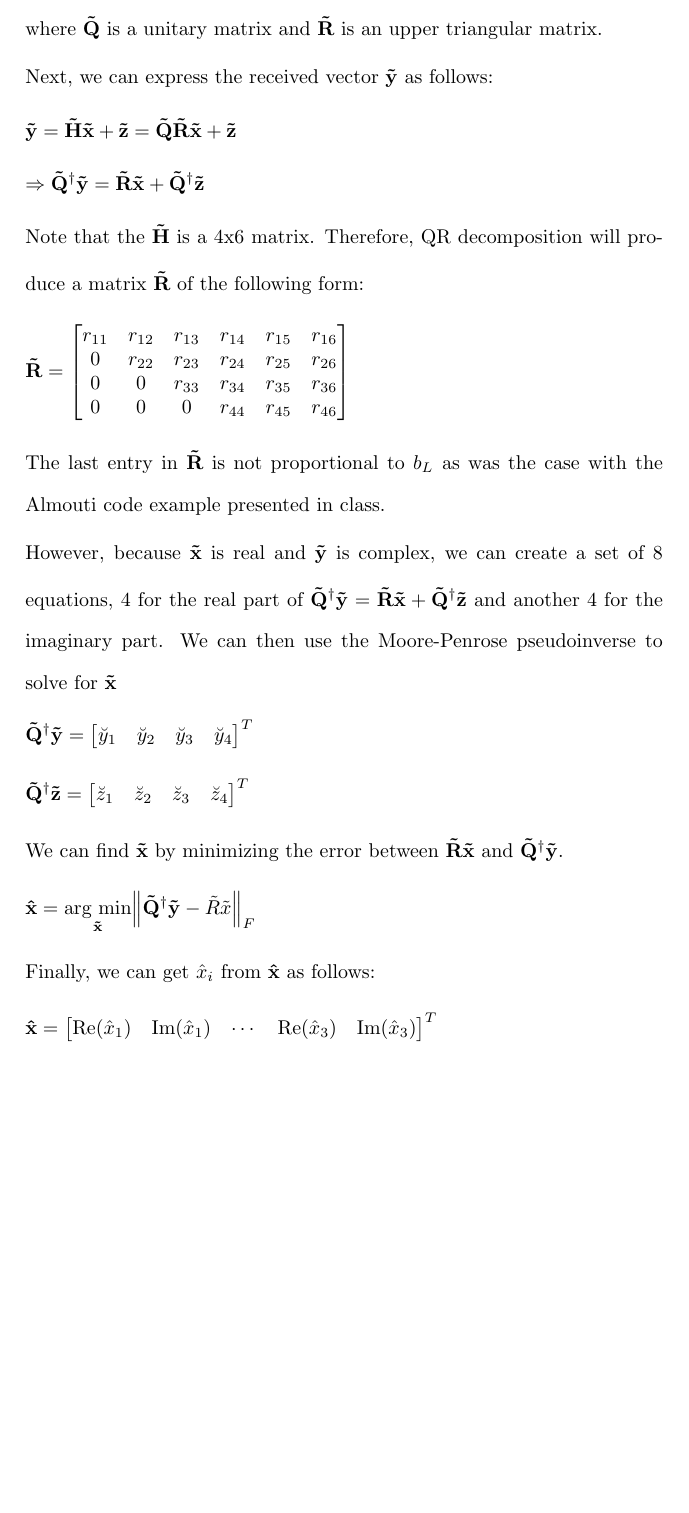
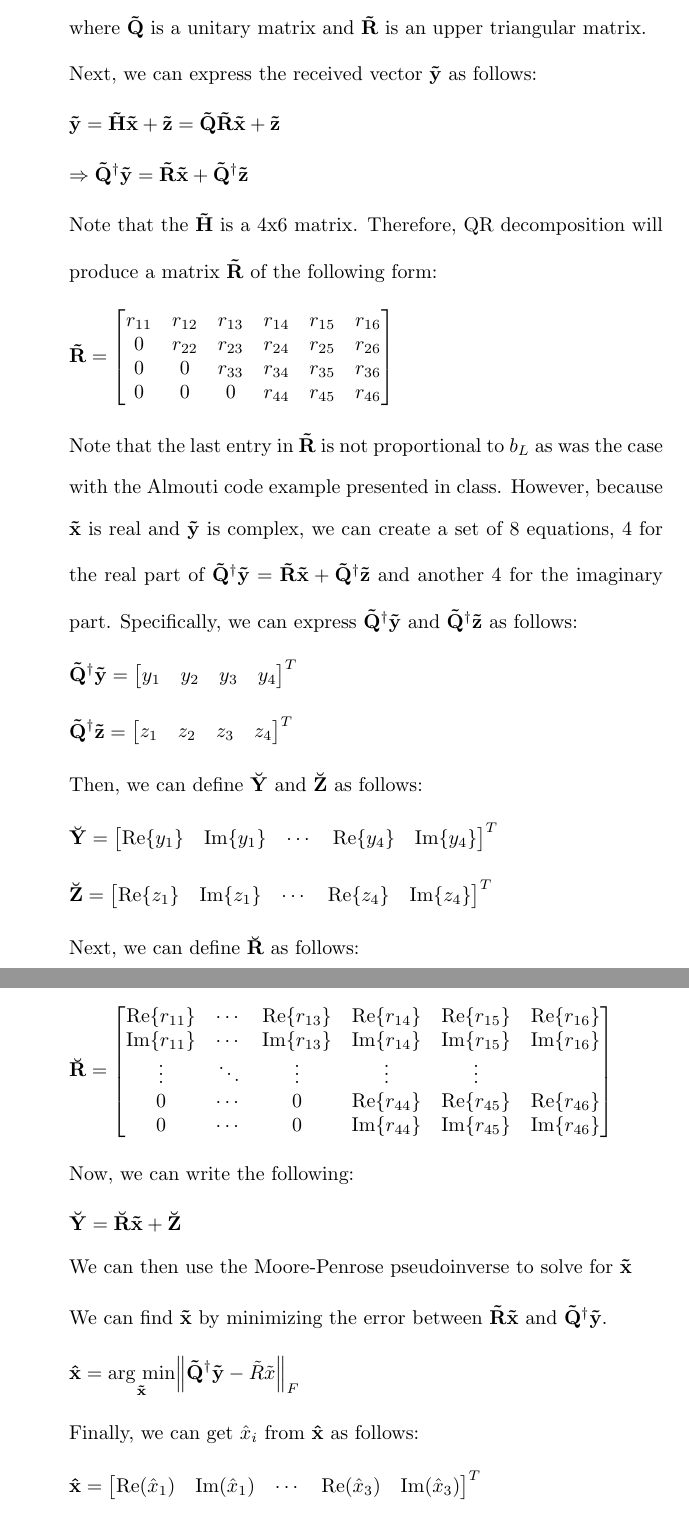
Before and after one commit to osowatzke/ECE_638, a LaTeX problem sheet (Exam2_Sowatzke.tex): part of page 15 of 15 before the commit and two parts of pages 15 and 16 of 16 after it, the two joined at a grey line, cut so that both start at the same text, the shorter picture padded with empty space. Compiled offline with pdfLaTeX.

Commit message:
Saving intermediate work

```diff
--- a/Exam2_Sowatzke.tex
+++ b/Exam2_Sowatzke.tex
@@ -724,7 +724,6 @@ the generalized-fading channel model, the signal envelope at the ith receiver br
 			\begin{equation*}
 				\mathbf{\tilde{H}} = \mathbf{\tilde{Q}}\mathbf{\tilde{R}}
 			\end{equation*}
-		\end{enumerate}
 
 			where $\mathbf{\tilde{Q}}$ is a unitary matrix and $\mathbf{\tilde{R}}$ is an upper triangular matrix.
 
@@ -749,19 +748,47 @@ the generalized-fading channel model, the signal envelope at the ith receiver br
 				\end{bmatrix}
 			\end{equation*}
 
-		The last entry in $\mathbf{\tilde{R}}$ is not proportional to $b_L$ as was the case with the Almouti code example presented in class.
-
-		However, because $\mathbf{\tilde{x}}$ is real and $\mathbf{\tilde{y}}$ is complex, we can create a set of 8 equations, 4 for the real part of $\mathbf{\tilde{Q}^{\dagger}\tilde{y}} = \mathbf{\tilde{R}\tilde{x}} + \mathbf{\tilde{Q}^{\dagger}\tilde{z}}$ and another 4 for the imaginary part. We can then use the Moore-Penrose pseudoinverse to solve for $\mathbf{\tilde{x}}$
+			Note that the last entry in $\mathbf{\tilde{R}}$ is not proportional to $b_L$ as was the case with the Almouti code example presented in class. However, because $\mathbf{\tilde{x}}$ is real and $\mathbf{\tilde{y}}$ is complex, we can create a set of 8 equations, 4 for the real part of $\mathbf{\tilde{Q}^{\dagger}\tilde{y}} = \mathbf{\tilde{R}\tilde{x}} + \mathbf{\tilde{Q}^{\dagger}\tilde{z}}$ and another 4 for the imaginary part. Specifically, we can express $\mathbf{\tilde{Q}}^{\dagger}\mathbf{\tilde{y}}$ and $\mathbf{\tilde{Q}}^{\dagger}\mathbf{\tilde{z}}$ as follows:
 
 			\begin{equation*}
-			\mathbf{\tilde{Q}}^{\dagger}\mathbf{\tilde{y}} = \begin{bmatrix} \breve{y}_1 & \breve{y}_2 & \breve{y}_3 & \breve{y}_4
+				\mathbf{\tilde{Q}}^{\dagger}\mathbf{\tilde{y}} = \begin{bmatrix} y_1 & y_2 & y_3 & y_4
 				\end{bmatrix}^T
 			\end{equation*}
 
 			\begin{equation*}
-			\mathbf{\tilde{Q}}^{\dagger}\mathbf{\tilde{z}} = \begin{bmatrix} \breve{z}_1 & \breve{z}_2 & \breve{z}_3 & \breve{z}_4
+				\mathbf{\tilde{Q}}^{\dagger}\mathbf{\tilde{z}} = \begin{bmatrix} z_1 & z_2 & z_3 & z_4
 				\end{bmatrix}^T
 			\end{equation*}
+
+			Then, we can define $\mathbf{\breve{Y}}$ and $\mathbf{\breve{Z}}$ as follows:
+
+			\begin{equation*}
+				\mathbf{\breve{Y}} = \begin{bmatrix} \text{Re}\{y_1\} & \text{Im}\{y_1\} & \cdots & \text{Re}\{y_4\} & \text{Im}\{y_4\} \end{bmatrix}^T
+			\end{equation*}
+
+			\begin{equation*}
+				\mathbf{\breve{Z}} = \begin{bmatrix} \text{Re}\{z_1\} & \text{Im}\{z_1\} & \cdots & \text{Re}\{z_4\} & \text{Im}\{z_4\} \end{bmatrix}^T
+			\end{equation*}
+
+			Next, we can define $\mathbf{\breve{R}}$ as follows:
+
+			\begin{equation*}
+				\mathbf{\breve{R}} = \begin{bmatrix}
+					\text{Re}\{r_{11}\} & \cdots & \text{Re}\{r_{13}\} & \text{Re}\{r_{14}\} & \text{Re}\{r_{15}\} & \text{Re}\{r_{16}\} \\
+					\text{Im}\{r_{11}\} & \cdots & \text{Im}\{r_{13}\} & \text{Im}\{r_{14}\} & \text{Im}\{r_{15}\} & \text{Im}\{r_{16}\} \\
+					\vdots & \ddots & \vdots & \vdots & \vdots \\
+					0 & \cdots & 0 & \text{Re}\{r_{44}\} & \text{Re}\{r_{45}\} & \text{Re}\{r_{46}\} \\
+					0 & \cdots & 0 & \text{Im}\{r_{44}\} & \text{Im}\{r_{45}\} & \text{Im}\{r_{46}\}
+				\end{bmatrix}
+			\end{equation*}
+
+			Now, we can write the following:
+
+			\begin{equation*}
+				\mathbf{\breve{Y}} = \mathbf{\breve{R}}\mathbf{\tilde{x}} + \mathbf{\breve{Z}}
+			\end{equation*}
+
+			We can then use the Moore-Penrose pseudoinverse to solve for $\mathbf{\tilde{x}}$
 
 			We can find $\mathbf{\tilde{x}}$ by minimizing the error between $\mathbf{\tilde{R}\tilde{x}}$ and $\mathbf{\tilde{Q}^{\dagger}\tilde{y}}$.
 
```
Also changed, not shown: Exam2_Sowatzke.tex (2 more changed lines). Lines whose indentation alone changed are shown as unchanged.
